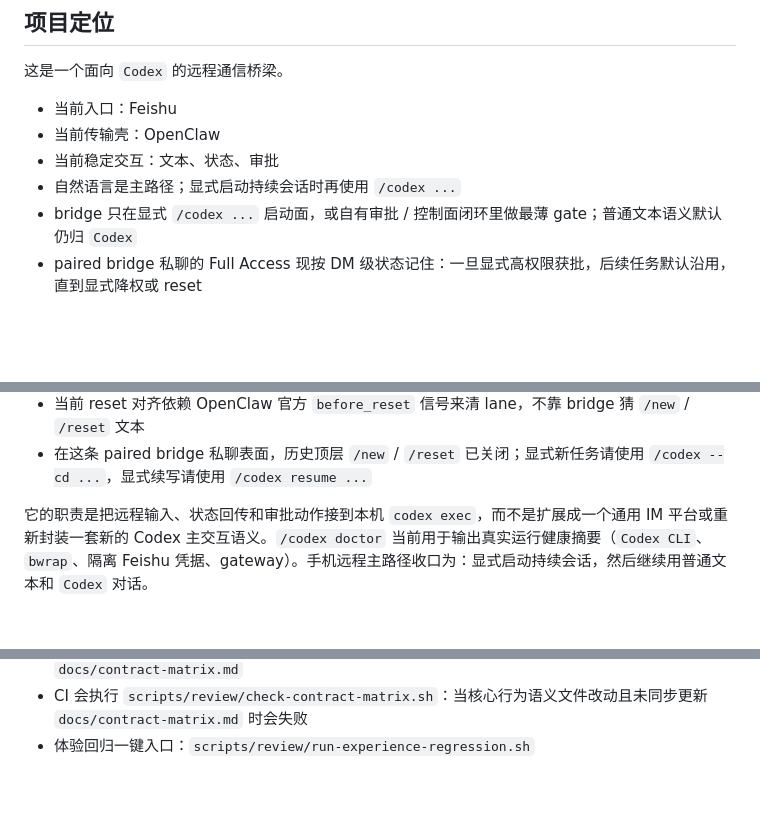
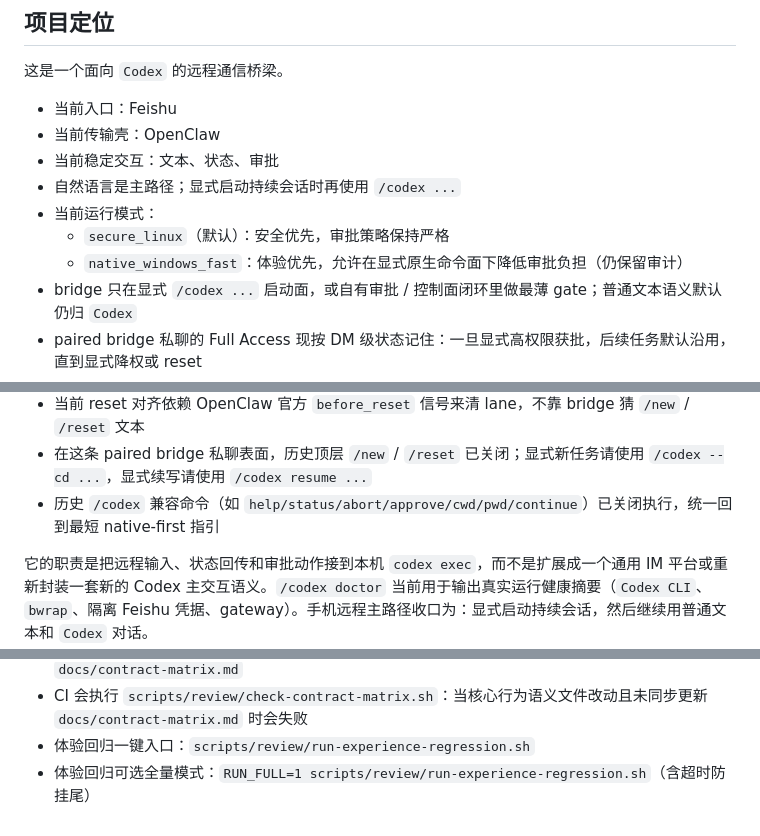
Before and after one commit to mzh1993/Codex-Anywhere, a Markdown page: README.md, 3 parts joined by grey strips. Drawn GitHub-style; blank space fills up the shorter version.

Commit message:
docs: refresh README to match current v1 behavior

```diff
--- a/README.md
+++ b/README.md
@@ -42,6 +42,9 @@ Windows 托管策略（默认）：优先 `NSSM` 注册服务；若未安装 `NS
 - 当前传输壳：OpenClaw
 - 当前稳定交互：文本、状态、审批
 - 自然语言是主路径；显式启动持续会话时再使用 `/codex ...`
+- 当前运行模式：
+  - `secure_linux`（默认）：安全优先，审批策略保持严格
+  - `native_windows_fast`：体验优先，允许在显式原生命令面下降低审批负担（仍保留审计）
 - bridge 只在显式 `/codex ...` 启动面，或自有审批 / 控制面闭环里做最薄 gate；普通文本语义默认仍归 `Codex`
 - paired bridge 私聊的 Full Access 现按 DM 级状态记住：一旦显式高权限获批，后续任务默认沿用，直到显式降权或 reset
 - 这里的“Full Access”只表示 bridge 会默认按高权限方式启动 `codex exec`；宿主 GPU / systemd / 设备可见性仍取决于当前运行时
@@ -49,6 +52,7 @@ Windows 托管策略（默认）：优先 `NSSM` 注册服务；若未安装 `NS
 - 若用户表面显示“新会话 / reset 完成”，执行层也必须真地切到新的 task / session lane，而不是只换聊天壳
 - 当前 reset 对齐依赖 OpenClaw 官方 `before_reset` 信号来清 lane，不靠 bridge 猜 `/new` / `/reset` 文本
 - 在这条 paired bridge 私聊表面，历史顶层 `/new` / `/reset` 已关闭；显式新任务请使用 `/codex --cd ...`，显式续写请使用 `/codex resume ...`
+- 历史 `/codex` 兼容命令（如 `help/status/abort/approve/cwd/pwd/continue`）已关闭执行，统一回到最短 native-first 指引
 
 它的职责是把远程输入、状态回传和审批动作接到本机 `codex exec`，而不是扩展成一个通用 IM 平台或重新封装一套新的 Codex 主交互语义。`/codex doctor` 当前用于输出真实运行健康摘要（`Codex CLI`、`bwrap`、隔离 Feishu 凭据、gateway）。手机远程主路径收口为：显式启动持续会话，然后继续用普通文本和 `Codex` 对话。
 
@@ -88,3 +92,4 @@ Windows 托管策略（默认）：优先 `NSSM` 注册服务；若未安装 `NS
 - 若本次变更涉及行为语义（边界/连续性/可观测性/命令面/跨平台语义），需在同一改动同步更新 `docs/contract-matrix.md`
 - CI 会执行 `scripts/review/check-contract-matrix.sh`：当核心行为语义文件改动且未同步更新 `docs/contract-matrix.md` 时会失败
 - 体验回归一键入口：`scripts/review/run-experience-regression.sh`
+- 体验回归可选全量模式：`RUN_FULL=1 scripts/review/run-experience-regression.sh`（含超时防挂尾）
```
